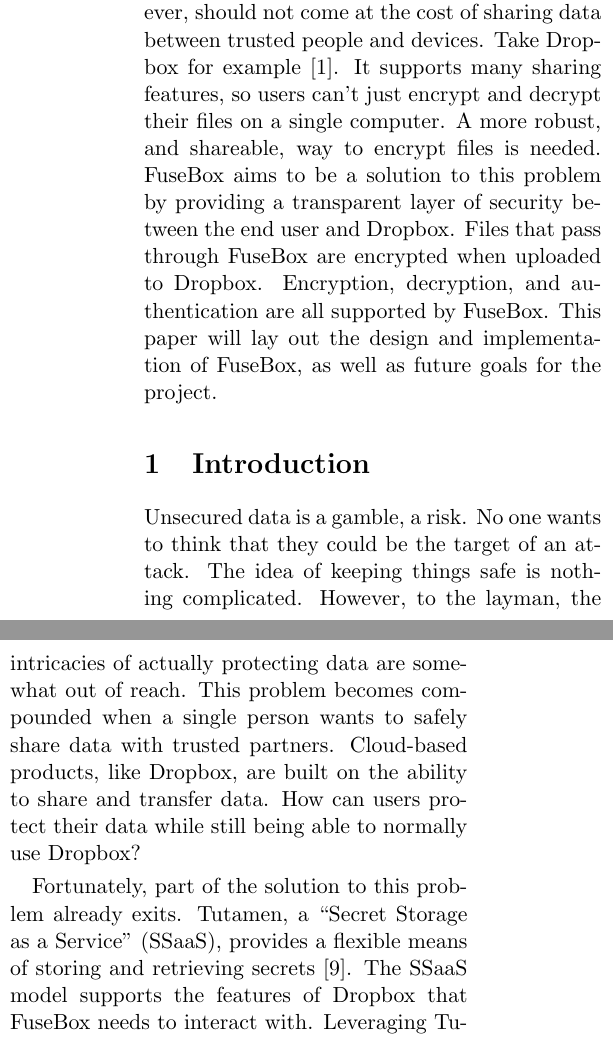
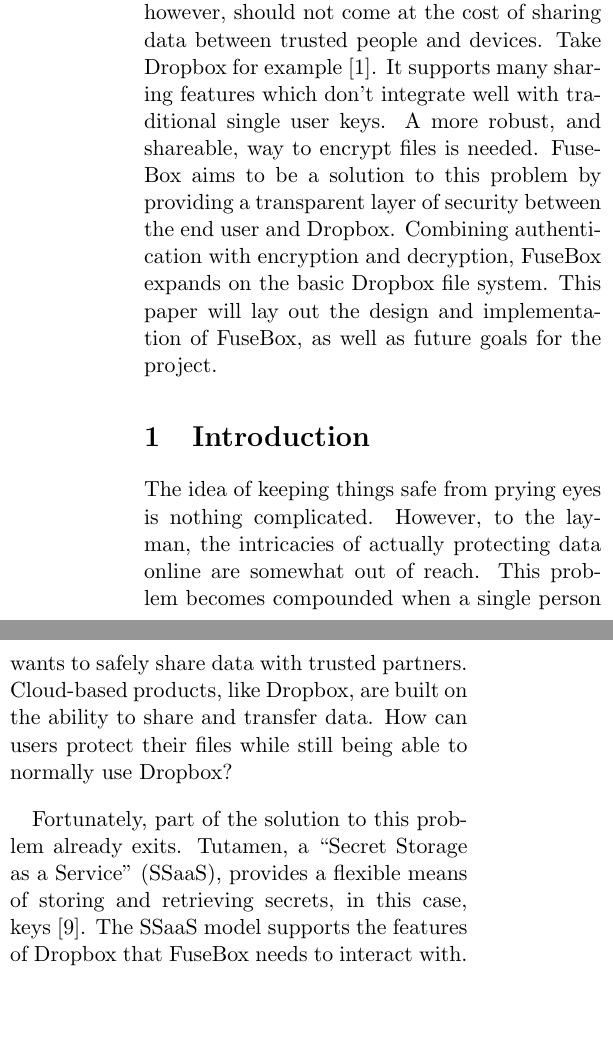
Before and after one commit to taylorjandrews/FuseBox-Report, a LaTeX paper (report.tex): two parts of the columns of page 1 of 5, joined at a grey line, cut so that both start at the same text, the shorter picture padded with empty space. Compiled offline with pdfLaTeX.

Commit message:
Completed rough draft

```diff
--- a/report.tex
+++ b/report.tex
@@ -58,13 +58,13 @@
 exploits, it can be on the user to go the extra step to make sure
 their data is safe. Safety, however, should not come at the cost of
 sharing data between trusted people and devices. Take Dropbox for
-example~\cite{dropbox}. It supports many sharing features, so users can't just
-encrypt and decrypt their files on a single computer. A more robust,
+example~\cite{dropbox}. It supports many sharing features which don't
+integrate well with traditional single user keys. A more robust,
 and shareable, way to encrypt files is needed.
 \appname aims to be a solution to this problem by providing a
-transparent layer of security between the end user and Dropbox. Files
-that pass through \appname are encrypted when uploaded to Dropbox.
-Encryption, decryption, and authentication are all supported by \appnameWOspace.
+transparent layer of security between the end user and Dropbox.
+Combining authentication with encryption and decryption, \appname
+expands on the basic Dropbox file system.
 %Shareability is provided using Custos, a ``Secret Storage as a Service''
 %(SSaaS) platform CITATION?. Custos allows for key sharing amongst
 %people and computers.
@@ -75,18 +75,17 @@
 
 \section{Introduction}
 \label{sec:intro}
-Unsecured data is a gamble, a risk. No one wants to think that
-they could be the target of an attack. The idea of keeping things safe
-is nothing complicated. However, to the layman, the intricacies of
-actually protecting data are somewhat out of reach. This problem
+The idea of keeping things safe from prying eyes is nothing complicated.
+However, to the layman, the intricacies of
+actually protecting data online are somewhat out of reach. This problem
 becomes compounded when a single person wants to safely share data
 with trusted partners. Cloud-based products, like Dropbox, are built
 on the ability to share and transfer data. How can users protect their
-data while still being able to normally use Dropbox?
+files while still being able to normally use Dropbox?
 \par Fortunately, part of the solution to this problem already exits.
 \custosWOspace, a ``Secret Storage as a Service'' (SSaaS),
 provides a flexible means of storing and
-retrieving secrets~\cite{custostrios}. The SSaaS model supports the features of
+retrieving secrets, in this case, keys~\cite{custostrios}. The SSaaS model supports the features of
 Dropbox that \appname needs to interact with. Leveraging \custos allows \appname to
 authenticate in conjunction with cloud based services. The user's
 identity can be confirmed, and the appropriate key retrieved, on any number
```
Also changed, not shown: report.tex (12 more changed lines).
